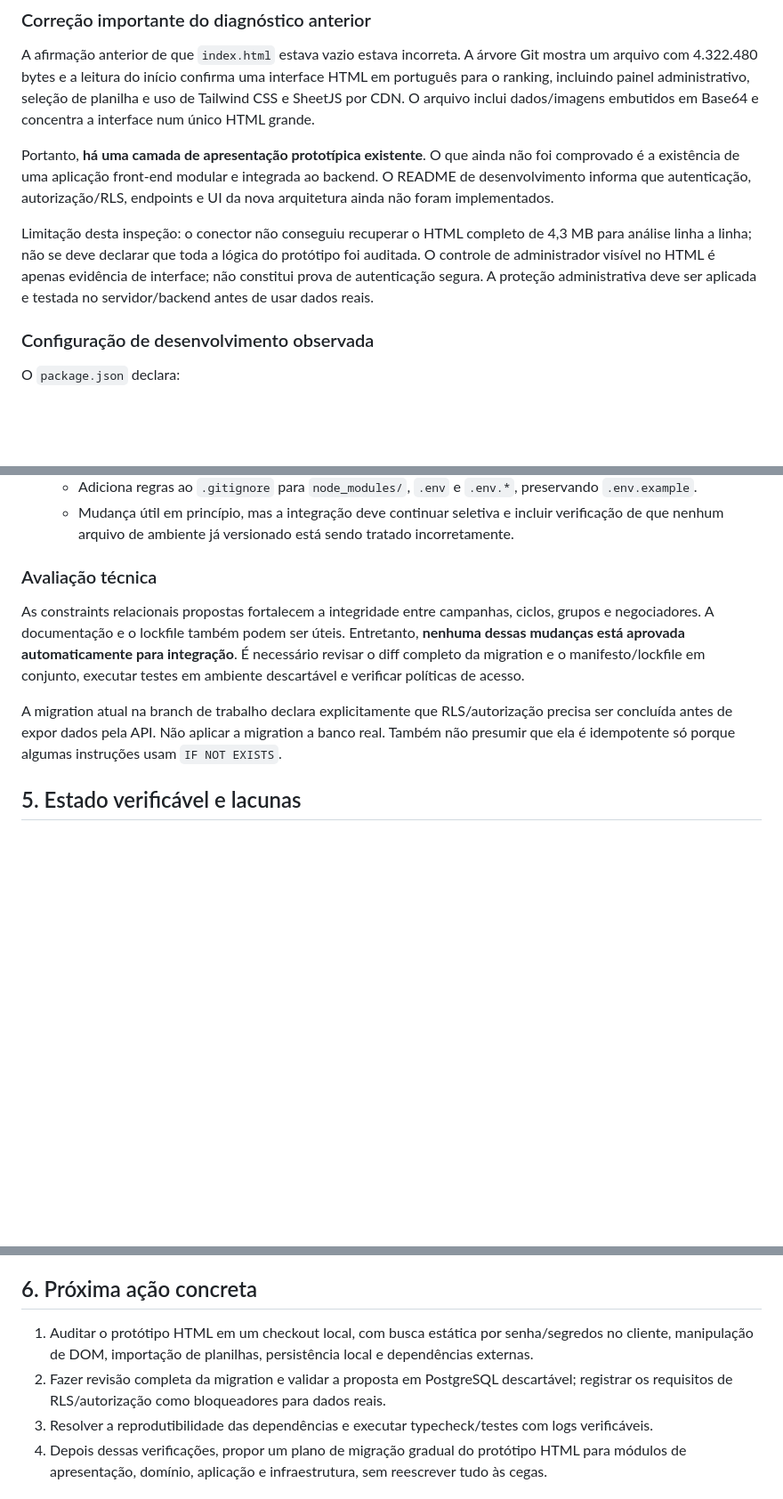
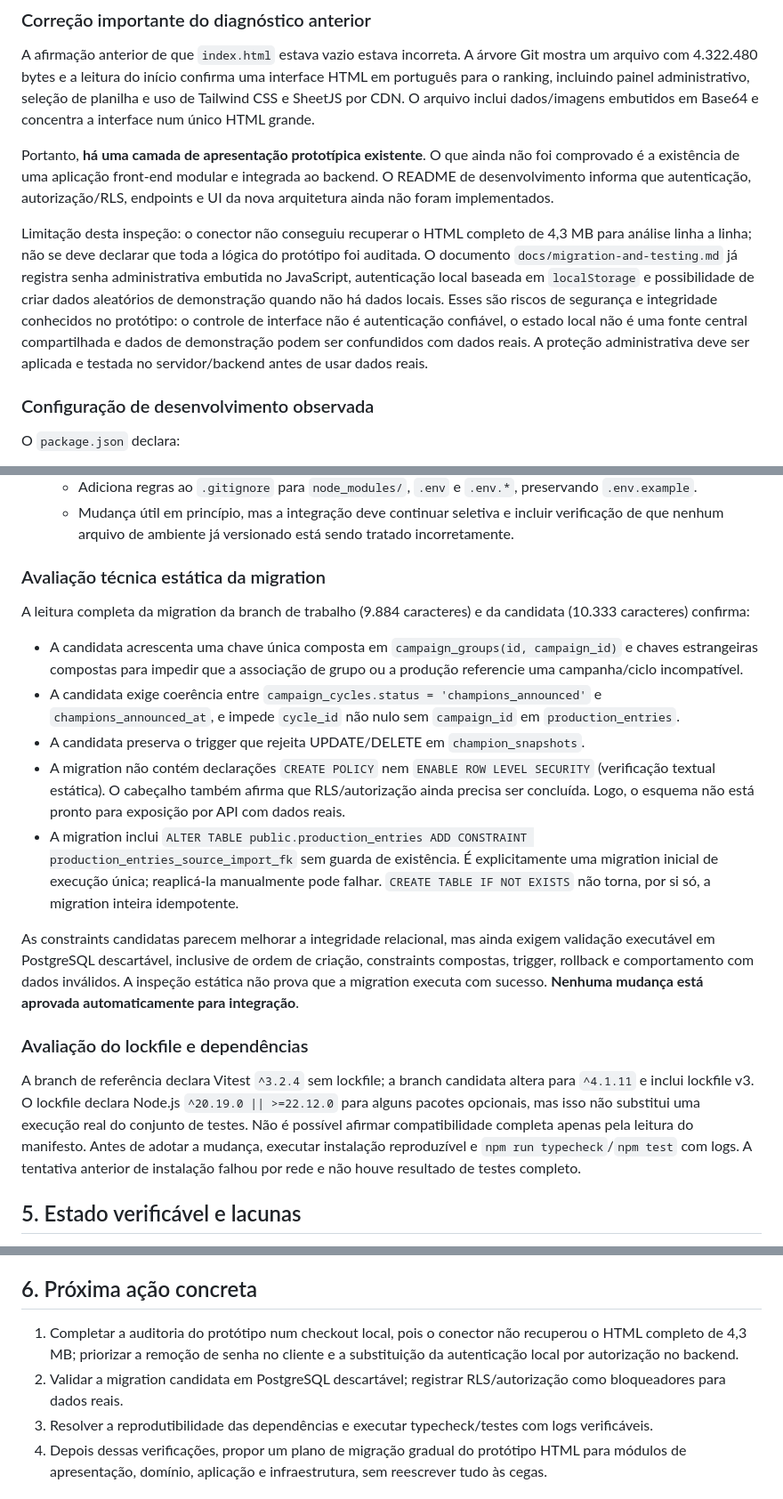
Before and after one commit to DarkQzinLabs/Campanhas, a Markdown page: docs/architecture/branch-assessment.md, 3 parts joined by grey strips. Shown at 89% size. Rendered like a GitHub page; blank space fills up the shorter version.

Commit message:
docs(security): record static migration and prototype risks

```diff
--- a/docs/architecture/branch-assessment.md
+++ b/docs/architecture/branch-assessment.md
@@ -41,7 +41,7 @@ A afirmação anterior de que `index.html` estava vazio estava incorreta. A árv
 
 Portanto, **há uma camada de apresentação prototípica existente**. O que ainda não foi comprovado é a existência de uma aplicação front-end modular e integrada ao backend. O README de desenvolvimento informa que autenticação, autorização/RLS, endpoints e UI da nova arquitetura ainda não foram implementados.
 
-Limitação desta inspeção: o conector não conseguiu recuperar o HTML completo de 4,3 MB para análise linha a linha; não se deve declarar que toda a lógica do protótipo foi auditada. O controle de administrador visível no HTML é apenas evidência de interface; não constitui prova de autenticação segura. A proteção administrativa deve ser aplicada e testada no servidor/backend antes de usar dados reais.
+Limitação desta inspeção: o conector não conseguiu recuperar o HTML completo de 4,3 MB para análise linha a linha; não se deve declarar que toda a lógica do protótipo foi auditada. O documento `docs/migration-and-testing.md` já registra senha administrativa embutida no JavaScript, autenticação local baseada em `localStorage` e possibilidade de criar dados aleatórios de demonstração quando não há dados locais. Esses são riscos de segurança e integridade conhecidos no protótipo: o controle de interface não é autenticação confiável, o estado local não é uma fonte central compartilhada e dados de demonstração podem ser confundidos com dados reais. A proteção administrativa deve ser aplicada e testada no servidor/backend antes de usar dados reais.
 
 ### Configuração de desenvolvimento observada
 
@@ -85,11 +85,20 @@ A comparação reportou `diverged`, com 4 commits exclusivos dessa branch e 7 co
    - Adiciona regras ao `.gitignore` para `node_modules/`, `.env` e `.env.*`, preservando `.env.example`.
    - Mudança útil em princípio, mas a integração deve continuar seletiva e incluir verificação de que nenhum arquivo de ambiente já versionado está sendo tratado incorretamente.
 
-### Avaliação técnica
+### Avaliação técnica estática da migration
 
-As constraints relacionais propostas fortalecem a integridade entre campanhas, ciclos, grupos e negociadores. A documentação e o lockfile também podem ser úteis. Entretanto, **nenhuma dessas mudanças está aprovada automaticamente para integração**. É necessário revisar o diff completo da migration e o manifesto/lockfile em conjunto, executar testes em ambiente descartável e verificar políticas de acesso.
+A leitura completa da migration da branch de trabalho (9.884 caracteres) e da candidata (10.333 caracteres) confirma:
+- A candidata acrescenta uma chave única composta em `campaign_groups(id, campaign_id)` e chaves estrangeiras compostas para impedir que a associação de grupo ou a produção referencie uma campanha/ciclo incompatível.
+- A candidata exige coerência entre `campaign_cycles.status = 'champions_announced'` e `champions_announced_at`, e impede `cycle_id` não nulo sem `campaign_id` em `production_entries`.
+- A candidata preserva o trigger que rejeita UPDATE/DELETE em `champion_snapshots`.
+- A migration não contém declarações `CREATE POLICY` nem `ENABLE ROW LEVEL SECURITY` (verificação textual estática). O cabeçalho também afirma que RLS/autorização ainda precisa ser concluída. Logo, o esquema não está pronto para exposição por API com dados reais.
+- A migration inclui `ALTER TABLE public.production_entries ADD CONSTRAINT production_entries_source_import_fk` sem guarda de existência. É explicitamente uma migration inicial de execução única; reaplicá-la manualmente pode falhar. `CREATE TABLE IF NOT EXISTS` não torna, por si só, a migration inteira idempotente.
 
-A migration atual na branch de trabalho declara explicitamente que RLS/autorização precisa ser concluída antes de expor dados pela API. Não aplicar a migration a banco real. Também não presumir que ela é idempotente só porque algumas instruções usam `IF NOT EXISTS`.
+As constraints candidatas parecem melhorar a integridade relacional, mas ainda exigem validação executável em PostgreSQL descartável, inclusive de ordem de criação, constraints compostas, trigger, rollback e comportamento com dados inválidos. A inspeção estática não prova que a migration executa com sucesso. **Nenhuma mudança está aprovada automaticamente para integração**.
+
+### Avaliação do lockfile e dependências
+
+A branch de referência declara Vitest `^3.2.4` sem lockfile; a branch candidata altera para `^4.1.11` e inclui lockfile v3. O lockfile declara Node.js `^20.19.0 || >=22.12.0` para alguns pacotes opcionais, mas isso não substitui uma execução real do conjunto de testes. Não é possível afirmar compatibilidade completa apenas pela leitura do manifesto. Antes de adotar a mudança, executar instalação reproduzível e `npm run typecheck`/`npm test` com logs. A tentativa anterior de instalação falhou por rede e não houve resultado de testes completo.
 
 ## 5. Estado verificável e lacunas
 
@@ -103,8 +112,8 @@ A migration atual na branch de trabalho declara explicitamente que RLS/autoriza
 
 ## 6. Próxima ação concreta
 
-1. Auditar o protótipo HTML em um checkout local, com busca estática por senha/segredos no cliente, manipulação de DOM, importação de planilhas, persistência local e dependências externas.
-2. Fazer revisão completa da migration e validar a proposta em PostgreSQL descartável; registrar os requisitos de RLS/autorização como bloqueadores para dados reais.
+1. Completar a auditoria do protótipo num checkout local, pois o conector não recuperou o HTML completo de 4,3 MB; priorizar a remoção de senha no cliente e a substituição da autenticação local por autorização no backend.
+2. Validar a migration candidata em PostgreSQL descartável; registrar RLS/autorização como bloqueadores para dados reais.
 3. Resolver a reprodutibilidade das dependências e executar typecheck/testes com logs verificáveis.
 4. Depois dessas verificações, propor um plano de migração gradual do protótipo HTML para módulos de apresentação, domínio, aplicação e infraestrutura, sem reescrever tudo às cegas.
 
```
